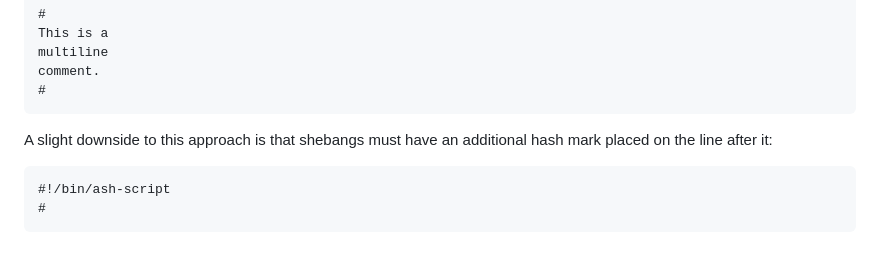
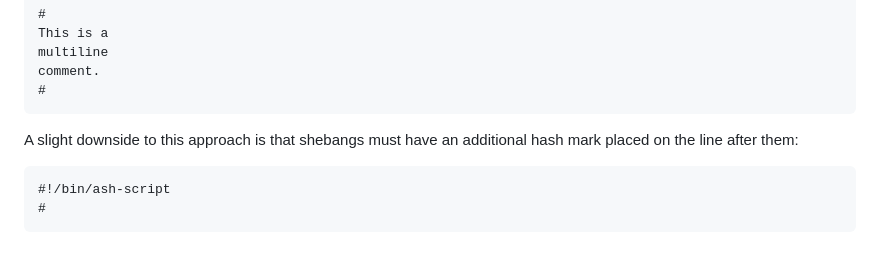
Before and after one commit to AshKmo/ash-script, a Markdown page: README.md, the part around the change. Drawn GitHub-style.

Commit message:
more docco

````diff
--- a/README.md
+++ b/README.md
@@ -29,7 +29,7 @@ comment.
 #
 ```
 
-A slight downside to this approach is that shebangs must have an additional hash mark placed on the line after it:
+A slight downside to this approach is that shebangs must have an additional hash mark placed on the line after them:
 
 ```
 #!/bin/ash-script
````
